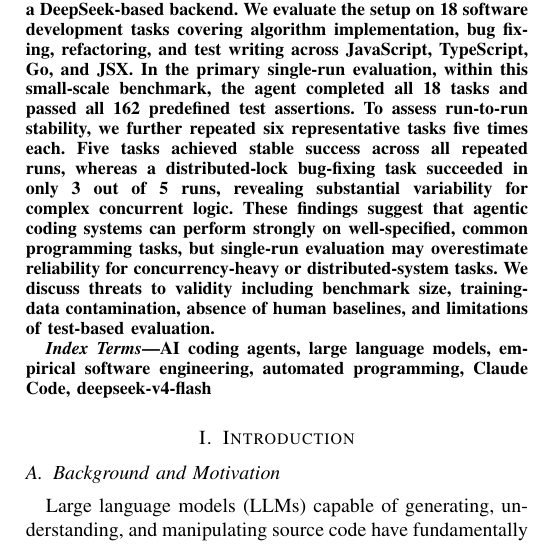
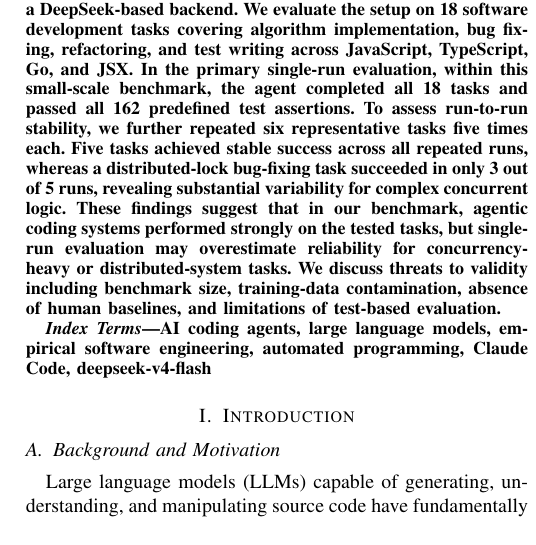
Before and after one commit to Xixiaobai233/ai-coding-agent-evaluation, a LaTeX paper (paper/manuscript.tex): part of one column of page 1 of 10, cut so that both start at the same text. Compiled offline with pdfLaTeX.

Commit message:
v25 20条GPT意见:边界条件+语言分布+定位

```diff
--- a/paper/manuscript.tex
+++ b/paper/manuscript.tex
@@ -60,7 +60,7 @@
 \maketitle
 
 \begin{abstract}
-AI-powered coding agents are increasingly used for software development tasks, yet their behavior across different task types remains insufficiently characterized. This paper presents a small-scale empirical case study of an agentic coding setup using Claude Code as the orchestration environment with a DeepSeek-based backend. We evaluate the setup on 18 software development tasks covering algorithm implementation, bug fixing, refactoring, and test writing across JavaScript, TypeScript, Go, and JSX. In the primary single-run evaluation, within this small-scale benchmark, the agent completed all 18 tasks and passed all 162 predefined test assertions. To assess run-to-run stability, we further repeated six representative tasks five times each. Five tasks achieved stable success across all repeated runs, whereas a distributed-lock bug-fixing task succeeded in only 3 out of 5 runs, revealing substantial variability for complex concurrent logic. These findings suggest that agentic coding systems can perform strongly on well-specified, common programming tasks, but single-run evaluation may overestimate reliability for concurrency-heavy or distributed-system tasks. We discuss threats to validity including benchmark size, training-data contamination, absence of human baselines, and limitations of test-based evaluation.
+AI-powered coding agents are increasingly used for software development tasks, yet their behavior across different task types remains insufficiently characterized. This paper presents a small-scale empirical case study of an agentic coding setup using Claude Code as the orchestration environment with a DeepSeek-based backend. We evaluate the setup on 18 software development tasks covering algorithm implementation, bug fixing, refactoring, and test writing across JavaScript, TypeScript, Go, and JSX. In the primary single-run evaluation, within this small-scale benchmark, the agent completed all 18 tasks and passed all 162 predefined test assertions. To assess run-to-run stability, we further repeated six representative tasks five times each. Five tasks achieved stable success across all repeated runs, whereas a distributed-lock bug-fixing task succeeded in only 3 out of 5 runs, revealing substantial variability for complex concurrent logic. These findings suggest that in our benchmark, agentic coding systems performed strongly on the tested tasks, but single-run evaluation may overestimate reliability for concurrency-heavy or distributed-system tasks. We discuss threats to validity including benchmark size, training-data contamination, absence of human baselines, and limitations of test-based evaluation.
 \end{abstract}
 
 \begin{IEEEkeywords}
```
Also changed, not shown: paper/manuscript.pdf, 1 other file.
